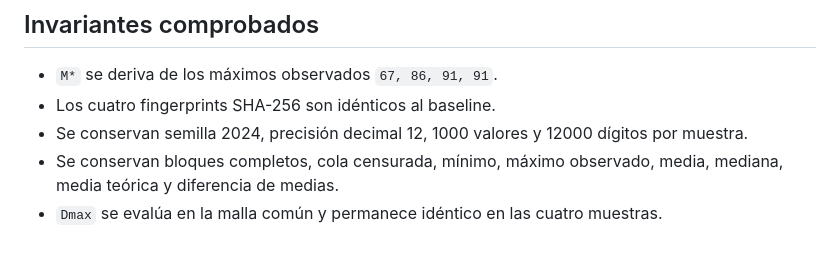
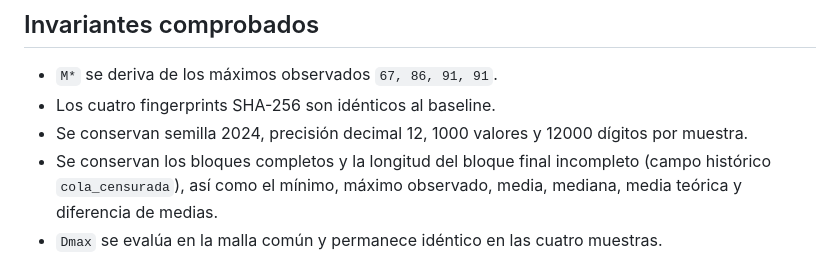
Before and after one commit to EduardoLinceGomez/Tecnicas_de_generacion_de_numeros_aleatorios_mediante_sistemas_dinamicos_discretos, a Markdown page: docs/resultados_eam_coleccionista_malla_comun.md, the part around the change. Rendered like a GitHub page.

Commit message:
docs: aclara bloque final incompleto en AUT-105

```diff
--- a/docs/resultados_eam_coleccionista_malla_comun.md
+++ b/docs/resultados_eam_coleccionista_malla_comun.md
@@ -83,7 +83,8 @@ su EAM anterior.
 - Los cuatro fingerprints SHA-256 son idénticos al baseline.
 - Se conservan semilla 2024, precisión decimal 12, 1000 valores y 12000 dígitos
   por muestra.
-- Se conservan bloques completos, cola censurada, mínimo, máximo observado,
+- Se conservan los bloques completos y la longitud del bloque final incompleto
+  (campo histórico `cola_censurada`), así como el mínimo, máximo observado,
   media, mediana, media teórica y diferencia de medias.
 - `Dmax` se evalúa en la malla común y permanece idéntico en las cuatro muestras.
 - Los EAM de R30 columnas y R30 filas son exactamente iguales al baseline.
```
